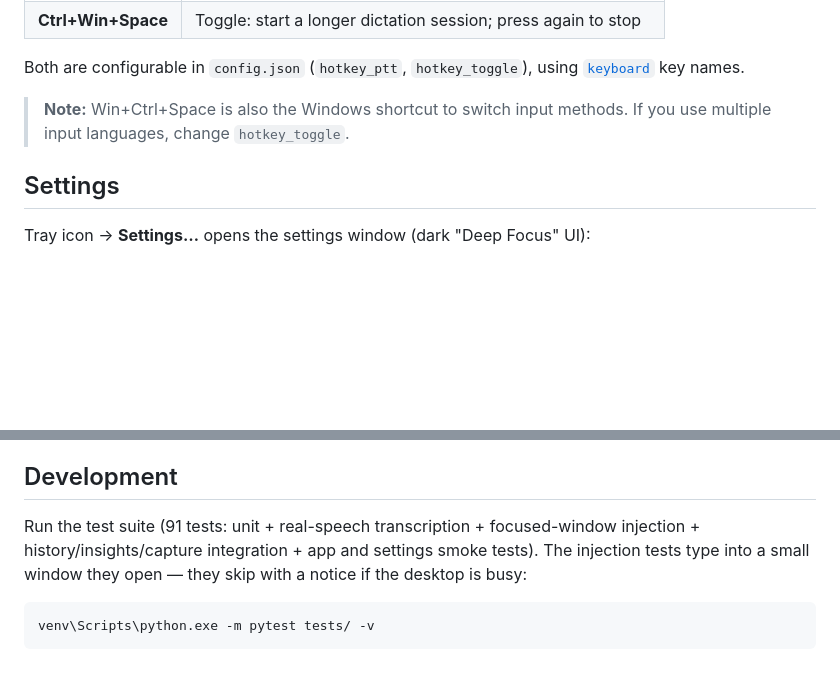
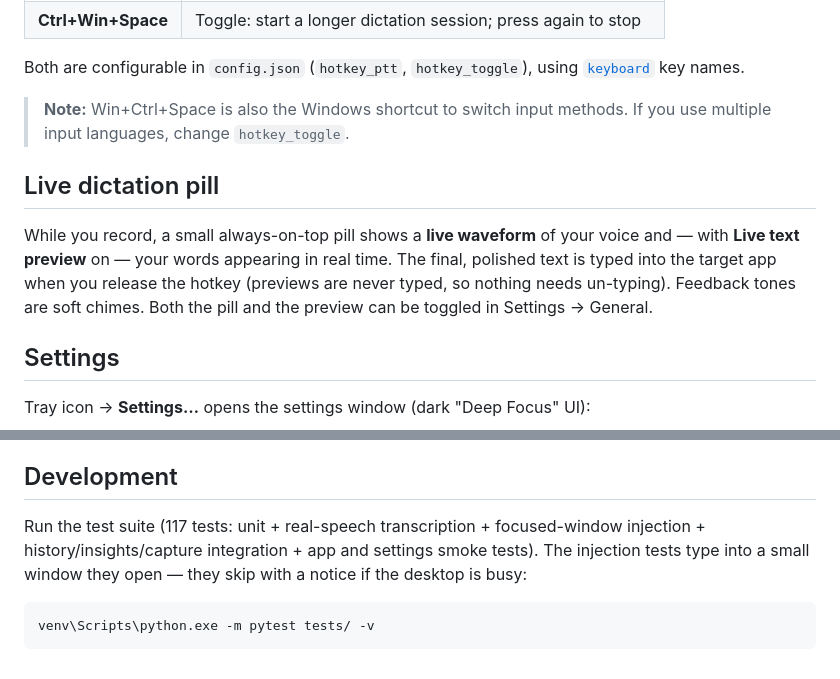
Before and after one commit to xhan145/roar, a Markdown page: README.md, 2 parts joined by grey strips. Drawn GitHub-style; blank space fills up the shorter version.

Commit message:
docs: live dictation pill + preview section
Co-Authored-By: Claude Fable 5 <noreply@anthropic.com>

````diff
--- a/README.md
+++ b/README.md
@@ -25,6 +25,15 @@ Local, free voice-to-text dictation for Windows — a [Wispr Flow](https://wispr
 Both are configurable in `config.json` (`hotkey_ptt`, `hotkey_toggle`), using [`keyboard`](https://github.com/boppreh/keyboard) key names.
 
 > **Note:** Win+Ctrl+Space is also the Windows shortcut to switch input methods. If you use multiple input languages, change `hotkey_toggle`.
+
+## Live dictation pill
+
+While you record, a small always-on-top pill shows a **live waveform** of your
+voice and — with **Live text preview** on — your words appearing in real time.
+The final, polished text is typed into the target app when you release the
+hotkey (previews are never typed, so nothing needs un-typing). Feedback tones
+are soft chimes. Both the pill and the preview can be toggled in Settings →
+General.
 
 ## Settings
 
@@ -132,7 +141,7 @@ The app lands in `dist\ROAR\ROAR.exe` — copy or zip the whole `dist\ROAR` fold
 
 ## Development
 
-Run the test suite (91 tests: unit + real-speech transcription + focused-window injection + history/insights/capture integration + app and settings smoke tests). The injection tests type into a small window they open — they skip with a notice if the desktop is busy:
+Run the test suite (117 tests: unit + real-speech transcription + focused-window injection + history/insights/capture integration + app and settings smoke tests). The injection tests type into a small window they open — they skip with a notice if the desktop is busy:
 
 ```
 venv\Scripts\python.exe -m pytest tests/ -v
````
